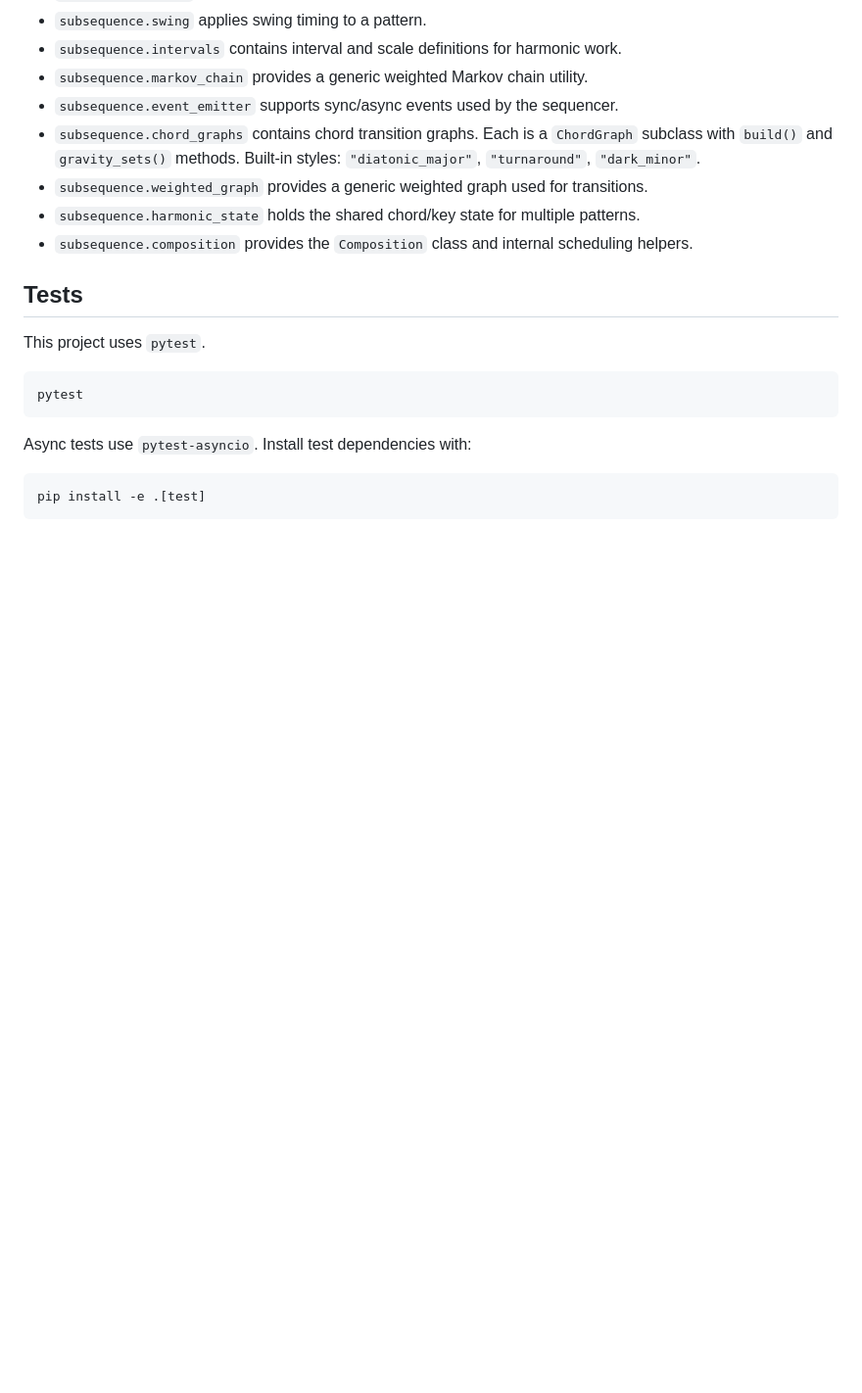
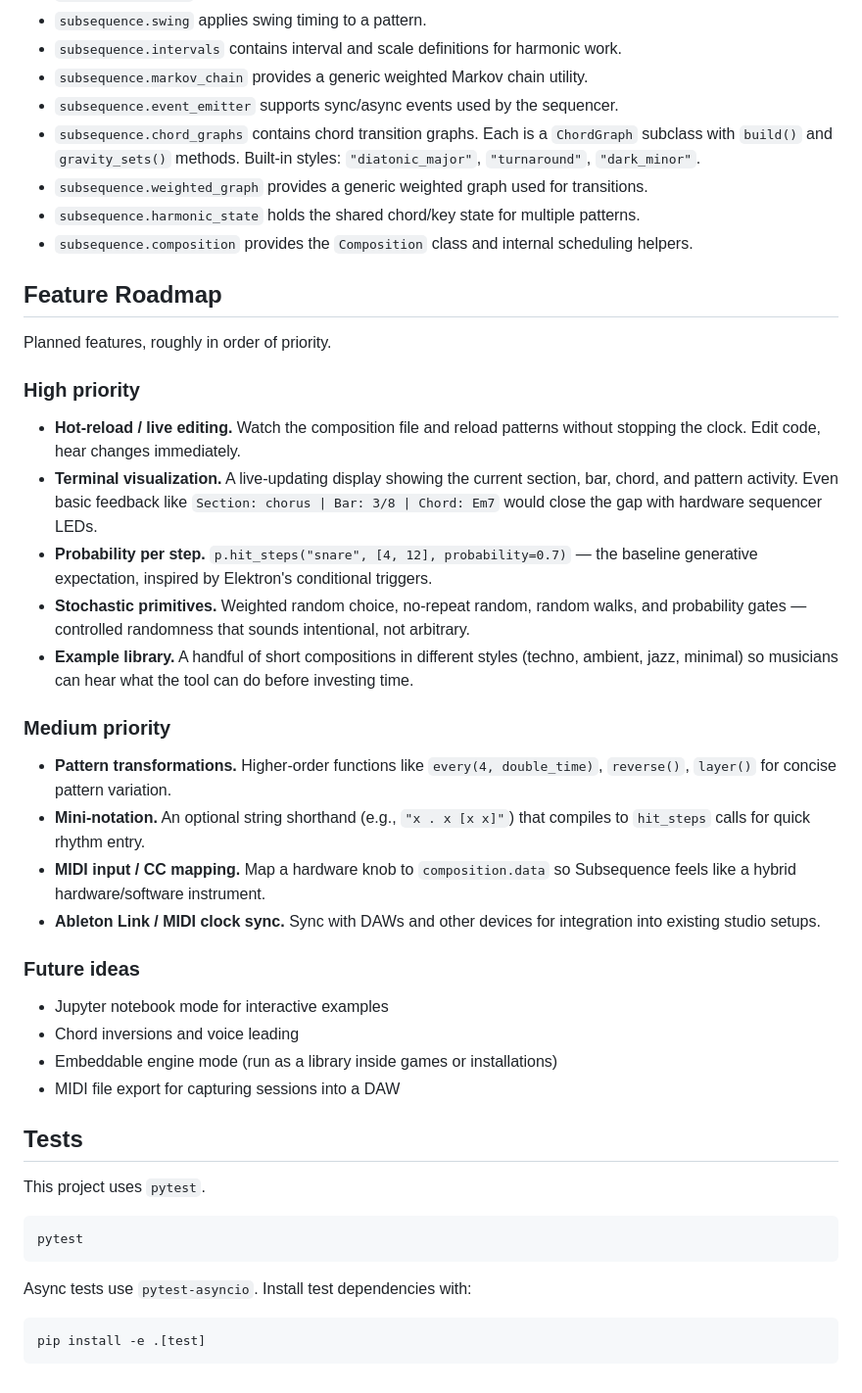
Before and after one commit to simonholliday/subsequence, a Markdown page: README.md, the part around one of its changes. Shown at 98% size. GitHub-like rendering; blank space fills up the shorter version.

```diff
--- a/README.md
+++ b/README.md
@@ -159,6 +160,32 @@ The demo (`examples/demo.py`) uses the Composition API to schedule drums (kick,
 - `subsequence.harmonic_state` holds the shared chord/key state for multiple patterns.
 - `subsequence.composition` provides the `Composition` class and internal scheduling helpers.
 
+## Feature Roadmap
+
+Planned features, roughly in order of priority.
+
+### High priority
+
+- **Hot-reload / live editing.** Watch the composition file and reload patterns without stopping the clock. Edit code, hear changes immediately.
+- **Terminal visualization.** A live-updating display showing the current section, bar, chord, and pattern activity. Even basic feedback like `Section: chorus | Bar: 3/8 | Chord: Em7` would close the gap with hardware sequencer LEDs.
+- **Probability per step.** `p.hit_steps("snare", [4, 12], probability=0.7)` — the baseline generative expectation, inspired by Elektron's conditional triggers.
+- **Stochastic primitives.** Weighted random choice, no-repeat random, random walks, and probability gates — controlled randomness that sounds intentional, not arbitrary.
+- **Example library.** A handful of short compositions in different styles (techno, ambient, jazz, minimal) so musicians can hear what the tool can do before investing time.
+
+### Medium priority
+
+- **Pattern transformations.** Higher-order functions like `every(4, double_time)`, `reverse()`, `layer()` for concise pattern variation.
+- **Mini-notation.** An optional string shorthand (e.g., `"x . x [x x]"`) that compiles to `hit_steps` calls for quick rhythm entry.
+- **MIDI input / CC mapping.** Map a hardware knob to `composition.data` so Subsequence feels like a hybrid hardware/software instrument.
+- **Ableton Link / MIDI clock sync.** Sync with DAWs and other devices for integration into existing studio setups.
+
+### Future ideas
+
+- Jupyter notebook mode for interactive examples
+- Chord inversions and voice leading
+- Embeddable engine mode (run as a library inside games or installations)
+- MIDI file export for capturing sessions into a DAW
+
 ## Tests
 This project uses `pytest`.
 
```
Also changed, not shown: other parts of README.md (+14 -13 lines).
